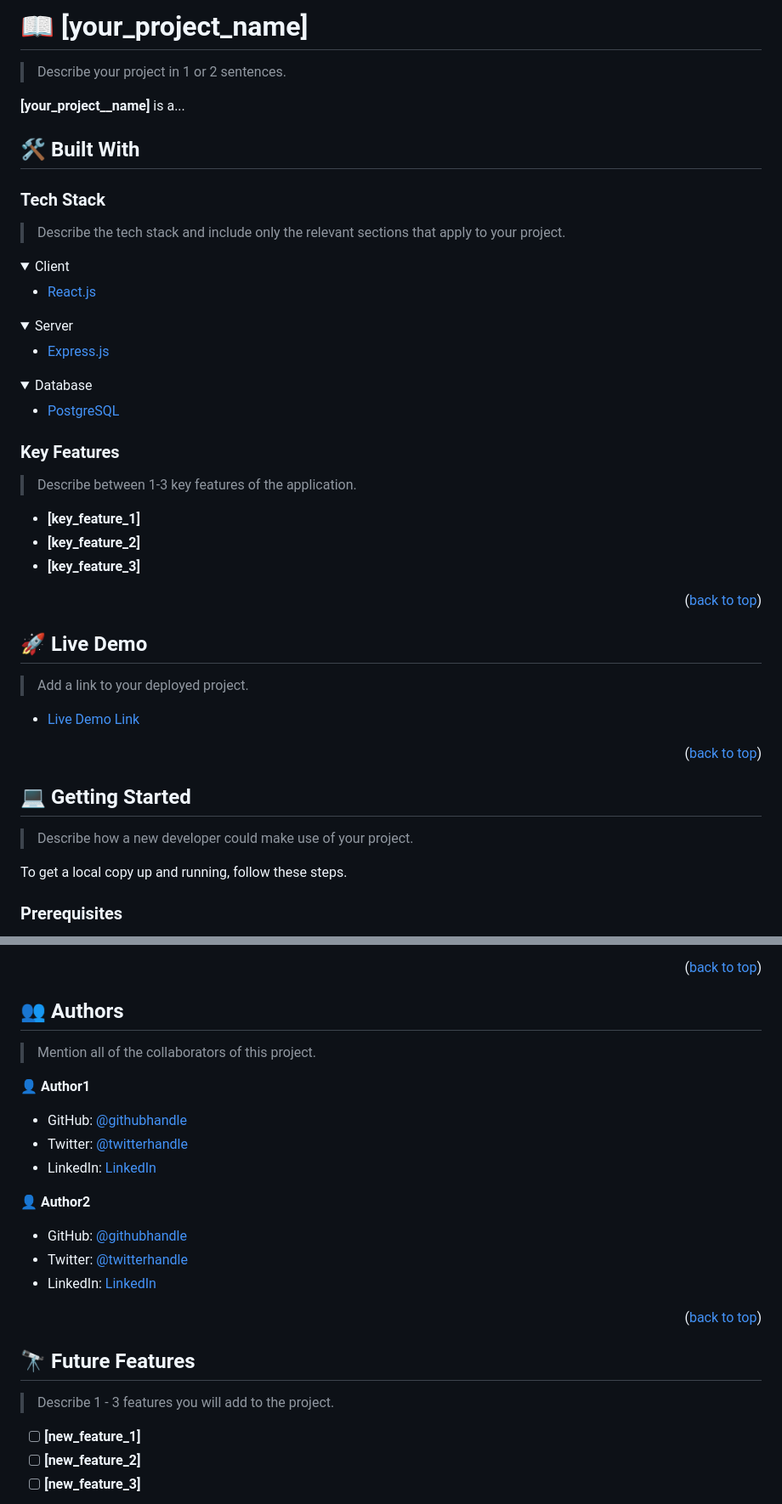
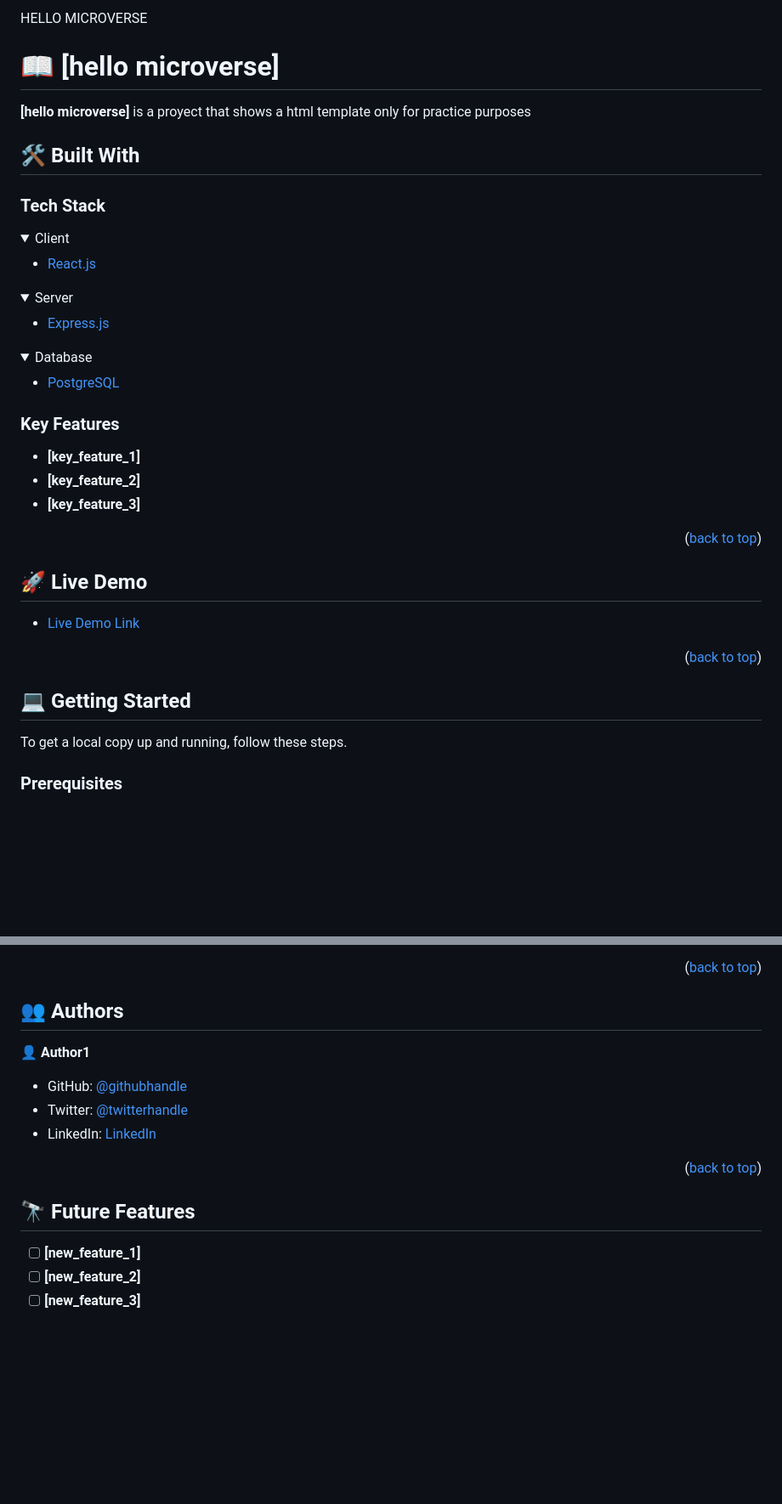
Before and after one commit to danielamoreno699/mobilePortafolioMainPage, a Markdown page: README.md, 2 parts joined by grey strips. Shown: that part at 85% size. Drawn GitHub-style; folded sections open; blank space fills up the shorter version.

Commit message:
Change README content

```diff
--- a/README.md
+++ b/README.md
@@ -62,15 +60,17 @@ After you're finished please remove all the comments and instructions!
 
-# 📖 [your_project_name] <a name="about-project"></a>
+HELLO MICROVERSE
 
-> Describe your project in 1 or 2 sentences.
+# 📖 [hello microverse] <a name="about-project"></a>
 
-**[your_project__name]** is a...
+
+
+**[hello microverse]** is a proyect that shows a html template only for practice purposes
 
 ## 🛠 Built With <a name="built-with"></a>
 
 ### Tech Stack <a name="tech-stack"></a>
 
-> Describe the tech stack and include only the relevant sections that apply to your project.
+
 
 <details>
   <summary>Client</summary>
@@ -97,7 +97,7 @@ After you're finished please remove all the comments and instructions!
 
 ### Key Features <a name="key-features"></a>
 
-> Describe between 1-3 key features of the application.
+
 
 - **[key_feature_1]**
 - **[key_feature_2]**
@@ -109,7 +109,7 @@ After you're finished please remove all the comments and instructions!
 
 ## 🚀 Live Demo <a name="live-demo"></a>
 
-> Add a link to your deployed project.
+
 
 - [Live Demo Link](https://yourdeployedapplicationlink.com)
 
@@ -119,7 +119,7 @@ After you're finished please remove all the comments and instructions!
 
 ## 💻 Getting Started <a name="getting-started"></a>
 
-> Describe how a new developer could make use of your project.
+
 
 To get a local copy up and running, follow these steps.
 
@@ -203,7 +203,7 @@ Example:
 
 ## 👥 Authors <a name="authors"></a>
 
-> Mention all of the collaborators of this project.
+
 
 👤 **Author1**
 
@@ -213,9 +213,5 @@ Example:
 
-👤 **Author2**
 
-- GitHub: [@githubhandle](https://github.com/githubhandle)
-- Twitter: [@twitterhandle](https://twitter.com/twitterhandle)
-- LinkedIn: [LinkedIn](https://linkedin.com/in/linkedinhandle)
 
 <p align="right">(<a href="#readme-top">back to top</a>)</p>
 
@@ -223,7 +219,7 @@ Example:
 
 ## 🔭 Future Features <a name="future-features"></a>
 
-> Describe 1 - 3 features you will add to the project.
+
 
 - [ ] **[new_feature_1]**
 - [ ] **[new_feature_2]**
```
Also changed, not shown: other parts of README.md (+8 -10 lines).
